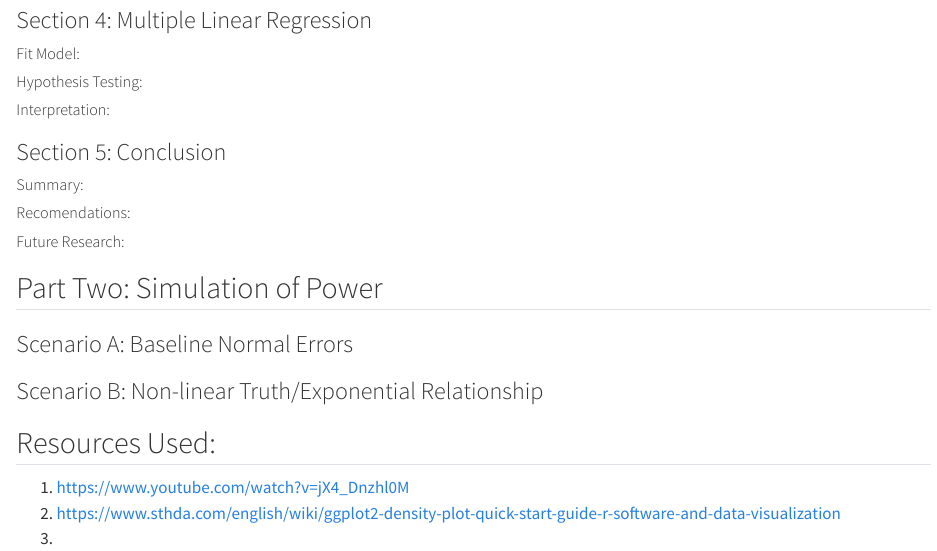
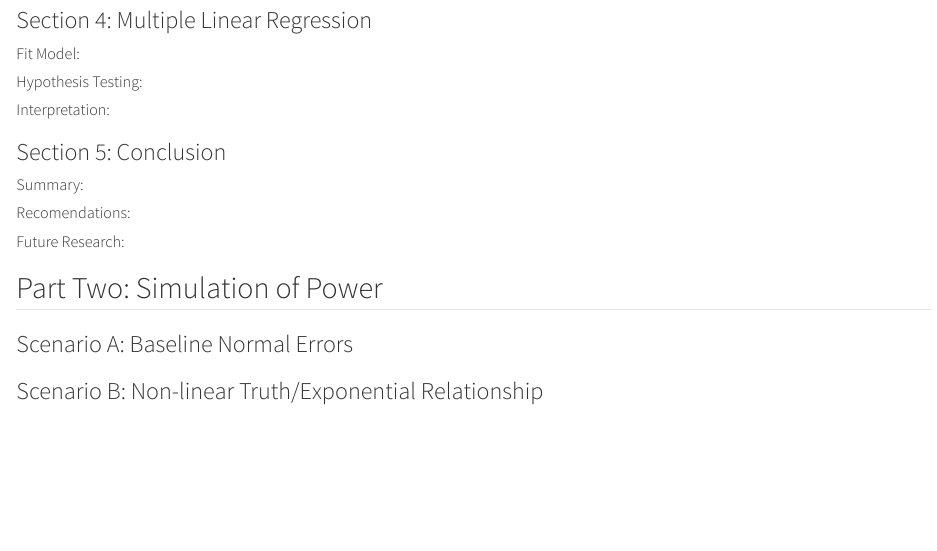
Before and after one commit to GetosMonkey/STA2005S-Regression-Assignment, a Quarto document (STA2005S Regression Assignment.qmd): the page in a window 1100 px wide, from 5370 px down. Rendered offline with R 4.5, knitr and Pandoc in place of Quarto, with nearby package versions; some code elsewhere in the file could not run offline; long lines of code are wrapped.

Commit message:
minor changes

````diff
--- a/STA2005S Regression Assignment.qmd
+++ b/STA2005S Regression Assignment.qmd
@@ -239,8 +239,3 @@ ggplot(data, aes(x = consumption_kwh, fill = solar_installed)) +
 ```{r}
 
 ```
-
-## Resources Used:
-1) https://www.youtube.com/watch?v=jX4_Dnzhl0M
-2) https://www.sthda.com/english/wiki/ggplot2-density-plot-quick-start-guide-r-software-and-data-visualization
-3)
````
